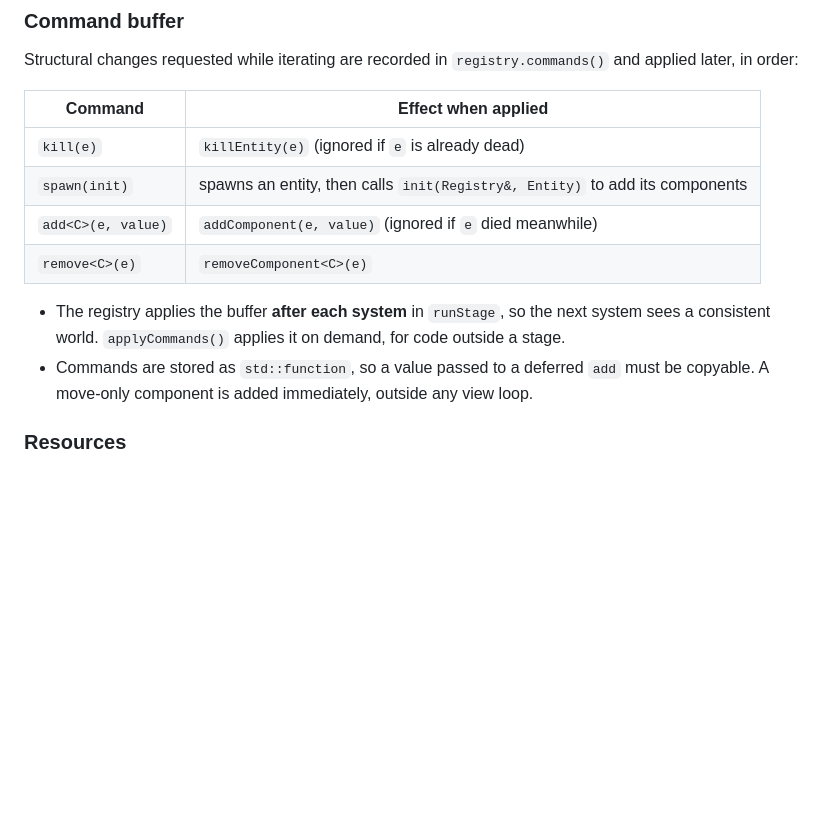
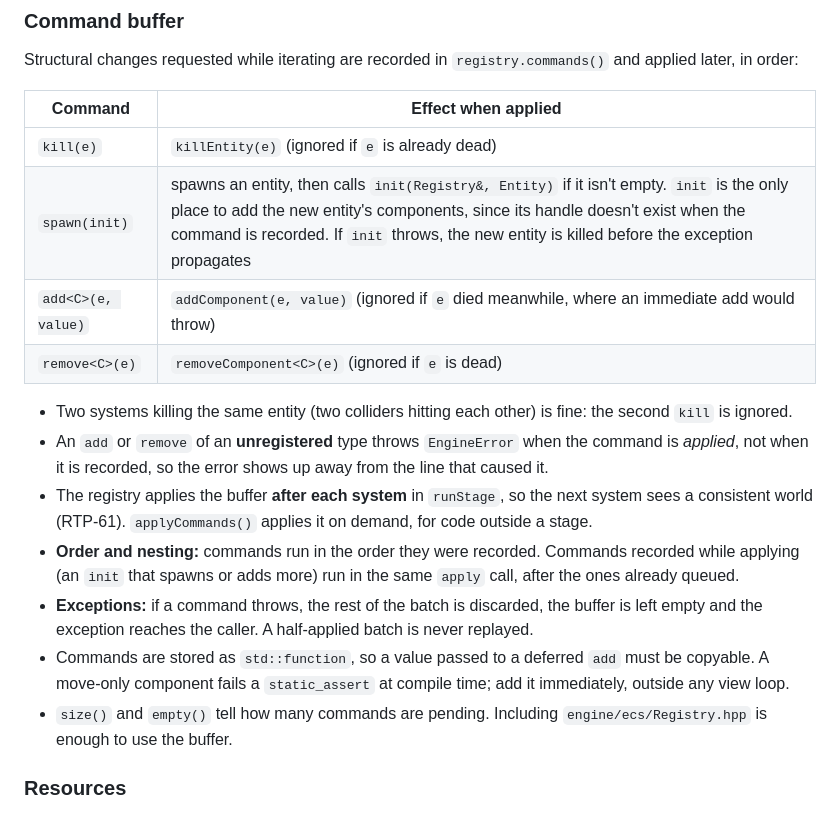
Before and after one commit to janumaruku/r-type, a Markdown page: docs/modules/engine.md, the part around one of its changes. Rendered like a GitHub page; blank space fills up the shorter version.

Commit message:
docs(ecs): RTP-60 #comment Describe the CommandBuffer as built: optional spawn init, ignored commands on dead entities, apply-time errors, nesting, exceptions and empty()

```diff
--- a/docs/modules/engine.md
+++ b/docs/modules/engine.md
@@ -409,12 +411,17 @@ Structural changes requested while iterating are recorded in `registry.commands(
 | Command | Effect when applied |
 | --- | --- |
 | `kill(e)` | `killEntity(e)` (ignored if `e` is already dead) |
-| `spawn(init)` | spawns an entity, then calls `init(Registry&, Entity)` to add its components |
-| `add<C>(e, value)` | `addComponent(e, value)` (ignored if `e` died meanwhile) |
-| `remove<C>(e)` | `removeComponent<C>(e)` |
+| `spawn(init)` | spawns an entity, then calls `init(Registry&, Entity)` if it isn't empty. `init` is the only place to add the new entity's components, since its handle doesn't exist when the command is recorded. If `init` throws, the new entity is killed before the exception propagates |
+| `add<C>(e, value)` | `addComponent(e, value)` (ignored if `e` died meanwhile, where an immediate add would throw) |
+| `remove<C>(e)` | `removeComponent<C>(e)` (ignored if `e` is dead) |
 
-- The registry applies the buffer **after each system** in `runStage`, so the next system sees a consistent world. `applyCommands()` applies it on demand, for code outside a stage.
-- Commands are stored as `std::function`, so a value passed to a deferred `add` must be copyable. A move-only component is added immediately, outside any view loop.
+- Two systems killing the same entity (two colliders hitting each other) is fine: the second `kill` is ignored.
+- An `add` or `remove` of an **unregistered** type throws `EngineError` when the command is *applied*, not when it is recorded, so the error shows up away from the line that caused it.
+- The registry applies the buffer **after each system** in `runStage`, so the next system sees a consistent world (RTP-61). `applyCommands()` applies it on demand, for code outside a stage.
+- **Order and nesting:** commands run in the order they were recorded. Commands recorded while applying (an `init` that spawns or adds more) run in the same `apply` call, after the ones already queued.
+- **Exceptions:** if a command throws, the rest of the batch is discarded, the buffer is left empty and the exception reaches the caller. A half-applied batch is never replayed.
+- Commands are stored as `std::function`, so a value passed to a deferred `add` must be copyable. A move-only component fails a `static_assert` at compile time; add it immediately, outside any view loop.
+- `size()` and `empty()` tell how many commands are pending. Including `engine/ecs/Registry.hpp` is enough to use the buffer.
 
 ### Resources
 
```
Also changed, not shown: other parts of docs/modules/engine.md (+3 -1 lines).
